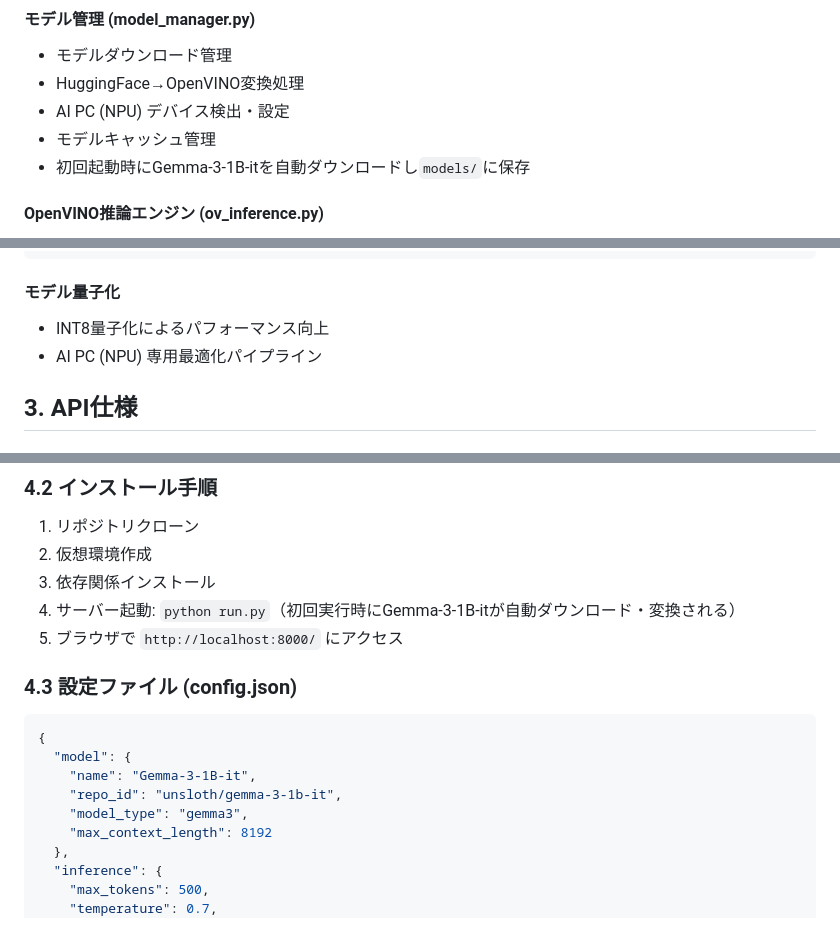
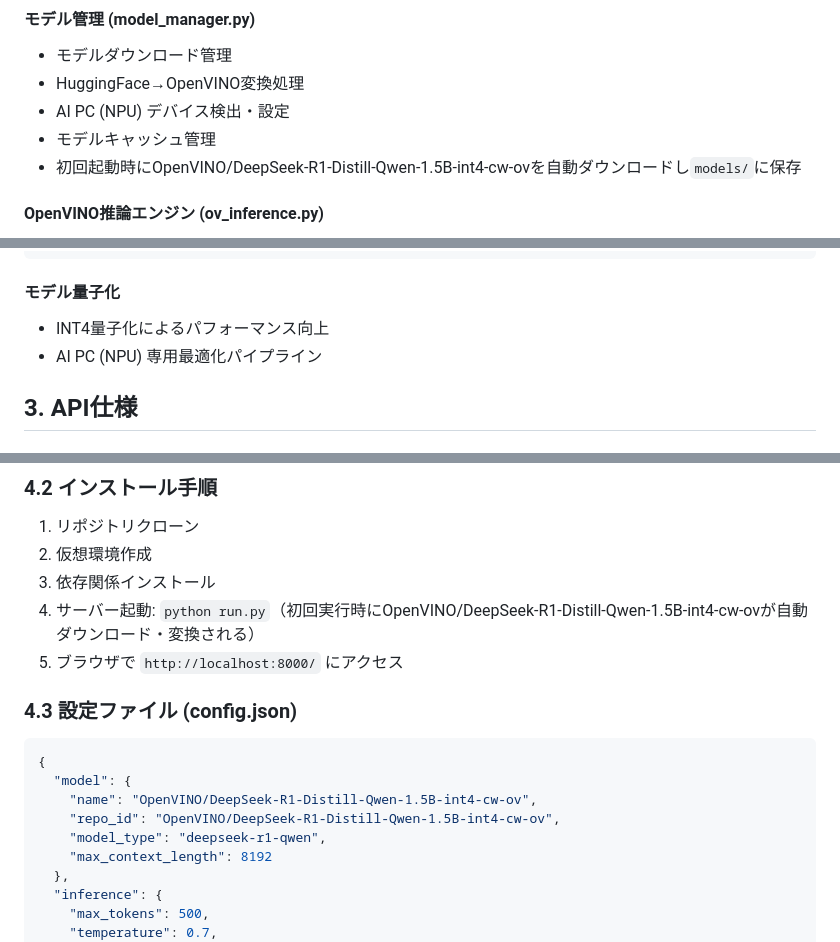
Before and after one commit to kazukiminemura/chatbot_on_NPU, a Markdown page: docs/technical_specification.md, 3 parts joined by grey strips. GitHub-like rendering.

````diff
--- a/docs/technical_specification.md
+++ b/docs/technical_specification.md
@@ -54,7 +54,7 @@ chatbot_on_AIPC/
 - HuggingFace→OpenVINO変換処理
 - AI PC (NPU) デバイス検出・設定
 - モデルキャッシュ管理
-- 初回起動時にGemma-3-1B-itを自動ダウンロードし`models/`に保存
+- 初回起動時にOpenVINO/DeepSeek-R1-Distill-Qwen-1.5B-int4-cw-ovを自動ダウンロードし`models/`に保存
 
 #### OpenVINO推論エンジン (ov_inference.py)
 - OpenVINOランタイム初期化
@@ -92,7 +92,7 @@ compile_config = {
 ```
 
 #### モデル量子化
-- INT8量子化によるパフォーマンス向上
+- INT4量子化によるパフォーマンス向上
 - AI PC (NPU) 専用最適化パイプライン
 
 ## 3. API仕様
@@ -177,16 +177,16 @@ compile_config = {
 1. リポジトリクローン
 2. 仮想環境作成
 3. 依存関係インストール
-4. サーバー起動: `python run.py`（初回実行時にGemma-3-1B-itが自動ダウンロード・変換される）
+4. サーバー起動: `python run.py`（初回実行時にOpenVINO/DeepSeek-R1-Distill-Qwen-1.5B-int4-cw-ovが自動ダウンロード・変換される）
 5. ブラウザで `http://localhost:8000/` にアクセス
 
 ### 4.3 設定ファイル (config.json)
 ```json
 {
   "model": {
-    "name": "Gemma-3-1B-it",
-    "repo_id": "unsloth/gemma-3-1b-it",
-    "model_type": "gemma3",
+    "name": "OpenVINO/DeepSeek-R1-Distill-Qwen-1.5B-int4-cw-ov",
+    "repo_id": "OpenVINO/DeepSeek-R1-Distill-Qwen-1.5B-int4-cw-ov",
+    "model_type": "deepseek-r1-qwen",
     "max_context_length": 8192
   },
   "inference": {
````
Also changed, not shown: README.md (+3 -3 lines), docs/requirements_definition.md (+4 -4 lines).
